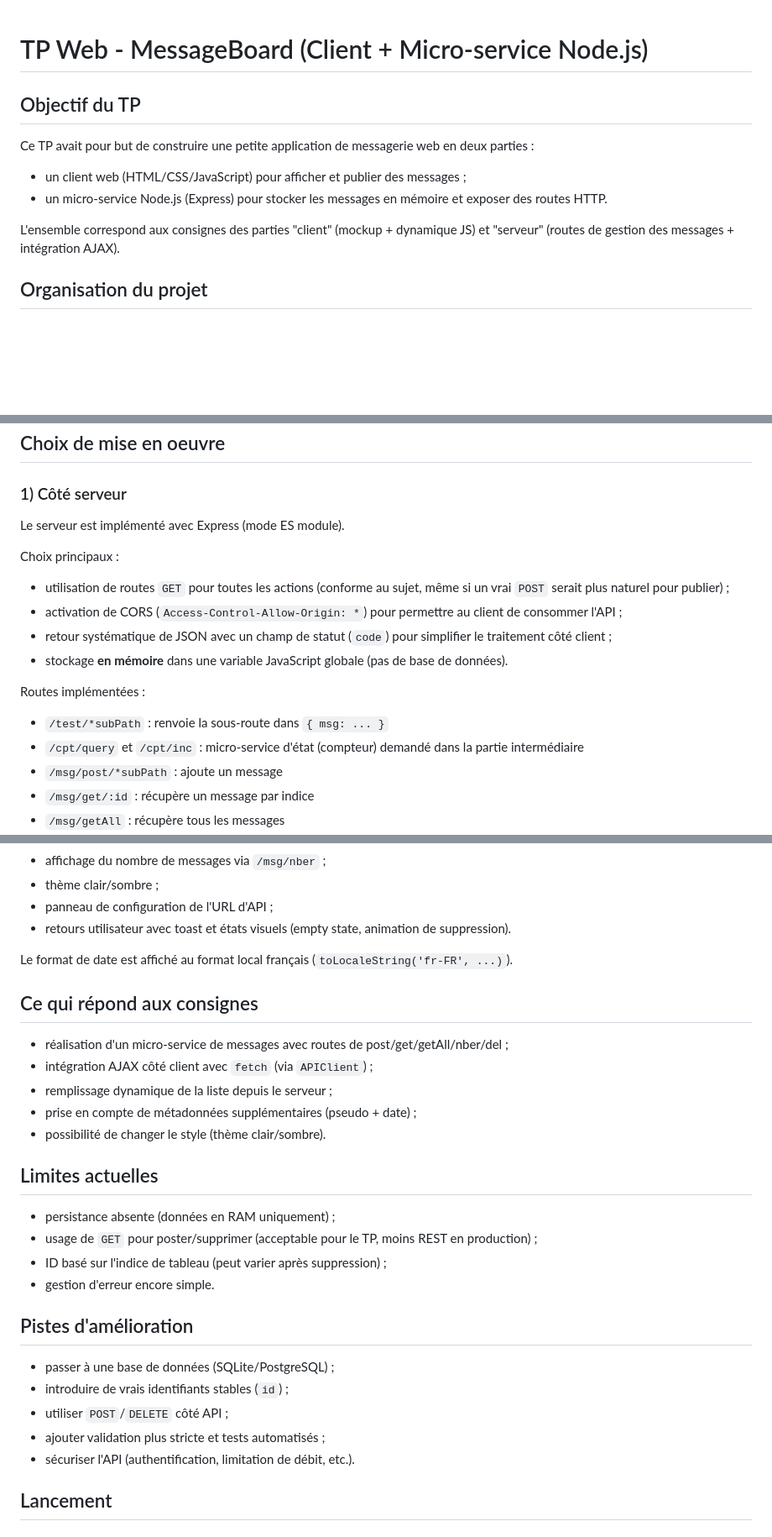
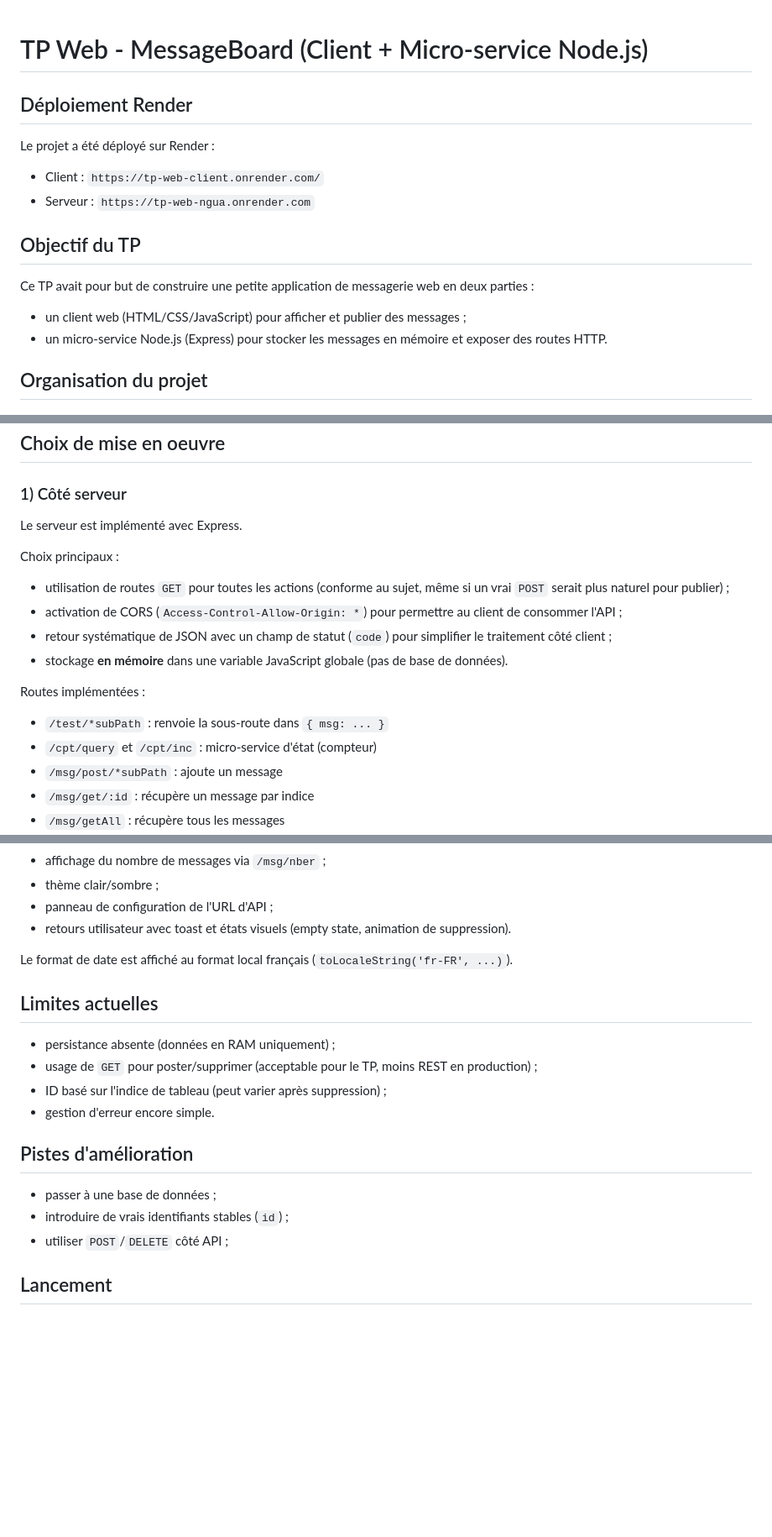
Before and after one commit to JulienDupont76/TP-Web, a Markdown page: README.md, 3 parts joined by grey strips. Shown at 84% size. GitHub-like rendering; blank space fills up the shorter version.

Commit message:
chore: update doc

```diff
--- a/README.md
+++ b/README.md
@@ -1,4 +1,11 @@
 # TP Web - MessageBoard (Client + Micro-service Node.js)
+
+## Déploiement Render
+
+Le projet a été déployé sur Render :
+
+- Client : `https://tp-web-client.onrender.com/`
+- Serveur : `https://tp-web-ngua.onrender.com`
 
 ## Objectif du TP
 
@@ -6,8 +13,6 @@ Ce TP avait pour but de construire une petite application de messagerie web en d
 
 - un client web (HTML/CSS/JavaScript) pour afficher et publier des messages ;
 - un micro-service Node.js (Express) pour stocker les messages en mémoire et exposer des routes HTTP.
-
-L'ensemble correspond aux consignes des parties "client" (mockup + dynamique JS) et "serveur" (routes de gestion des messages + intégration AJAX).
 
 ## Organisation du projet
 
@@ -25,7 +30,7 @@ L'ensemble correspond aux consignes des parties "client" (mockup + dynamique JS)
 
 ### 1) Côté serveur
 
-Le serveur est implémenté avec Express (mode ES module).
+Le serveur est implémenté avec Express.
 
 Choix principaux :
 
@@ -37,7 +42,7 @@ Choix principaux :
 Routes implémentées :
 
 - `/test/*subPath` : renvoie la sous-route dans `{ msg: ... }`
-- `/cpt/query` et `/cpt/inc` : micro-service d'état (compteur) demandé dans la partie intermédiaire
+- `/cpt/query` et `/cpt/inc` : micro-service d'état (compteur)
 - `/msg/post/*subPath` : ajoute un message
 - `/msg/get/:id` : récupère un message par indice
 - `/msg/getAll` : récupère tous les messages
@@ -99,14 +104,6 @@ Fonctionnalités réalisées :
 
 Le format de date est affiché au format local français (`toLocaleString('fr-FR', ...)`).
 
-## Ce qui répond aux consignes
-
-- réalisation d'un micro-service de messages avec routes de post/get/getAll/nber/del ;
-- intégration AJAX côté client avec `fetch` (via `APIClient`) ;
-- remplissage dynamique de la liste depuis le serveur ;
-- prise en compte de métadonnées supplémentaires (pseudo + date) ;
-- possibilité de changer le style (thème clair/sombre).
-
 ## Limites actuelles
 
 - persistance absente (données en RAM uniquement) ;
@@ -116,11 +113,9 @@ Le format de date est affiché au format local français (`toLocaleString('fr-FR
 
 ## Pistes d'amélioration
 
-- passer à une base de données (SQLite/PostgreSQL) ;
+- passer à une base de données ;
 - introduire de vrais identifiants stables (`id`) ;
 - utiliser `POST`/`DELETE` côté API ;
-- ajouter validation plus stricte et tests automatisés ;
-- sécuriser l'API (authentification, limitation de débit, etc.).
 
 ## Lancement
 
```
Also changed, not shown: other parts of README.md (+1 -1 lines).
